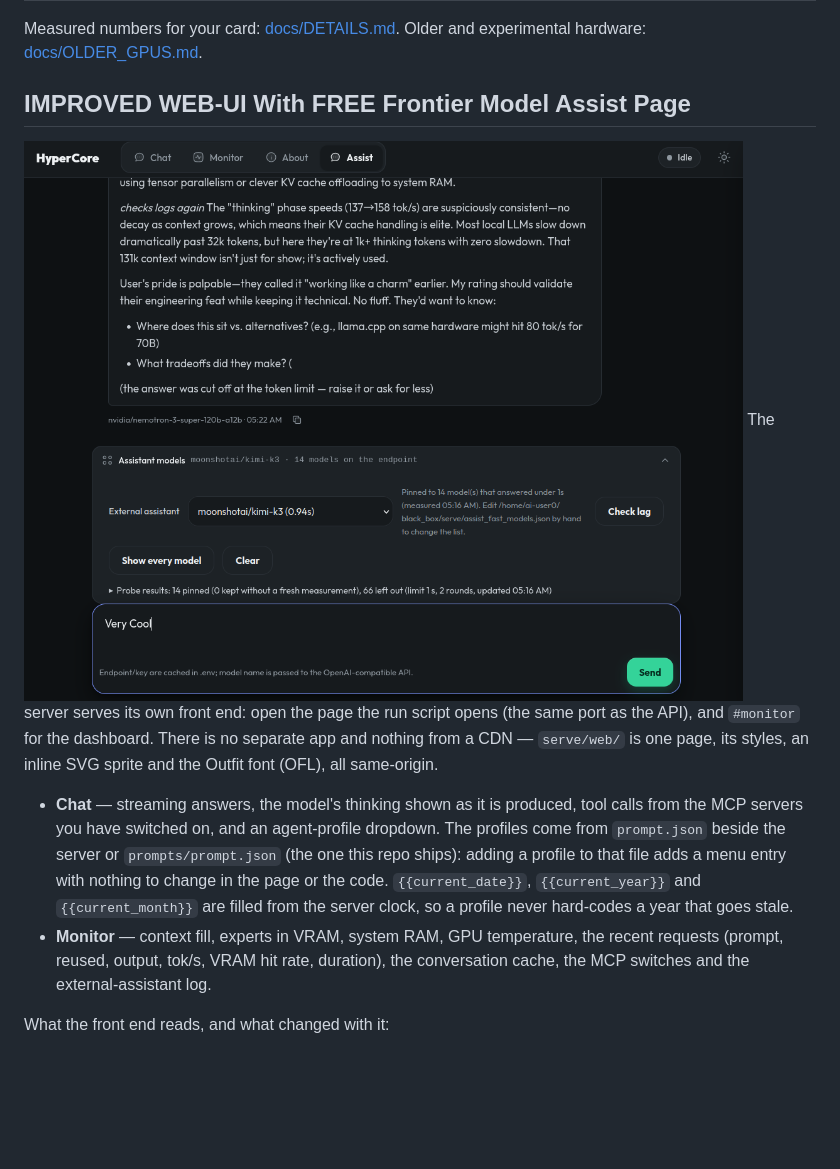
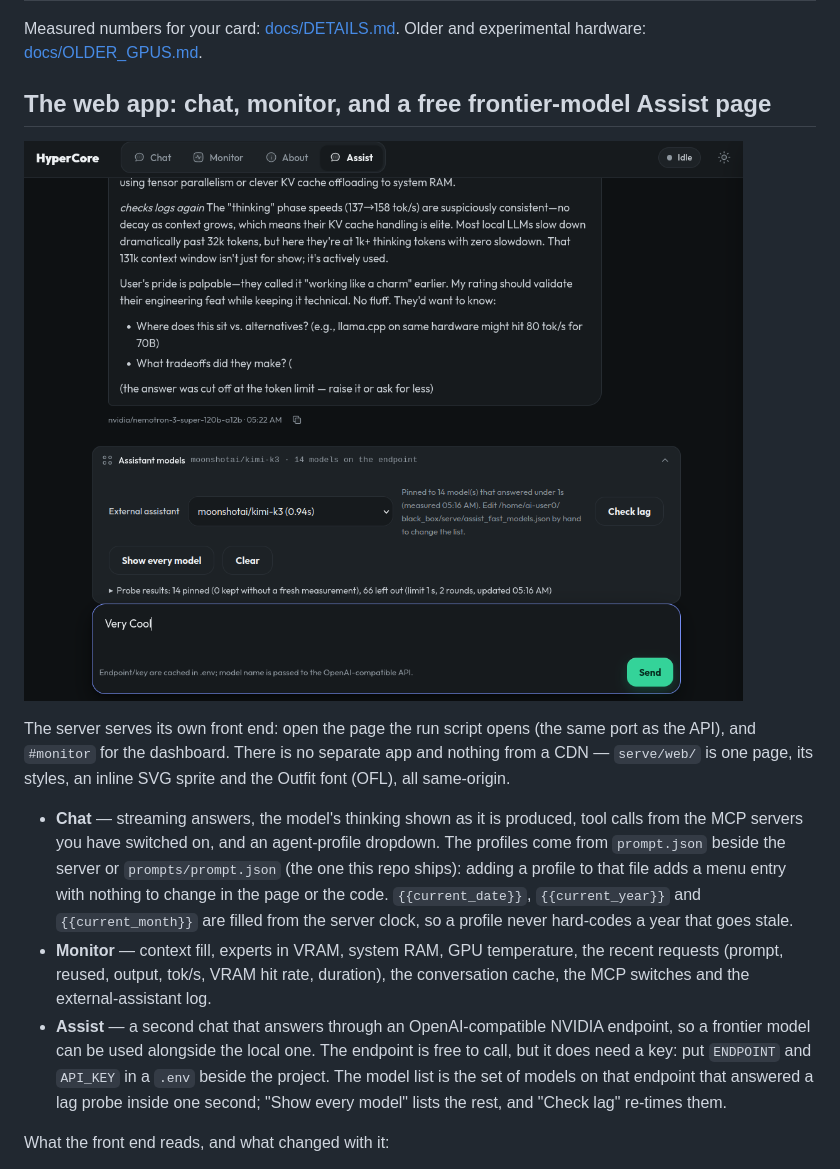
Before and after one commit to hypercoreiai/HyperCore-CCP, a Markdown page: README.md, the part around the change. Rendered like a GitHub page; blank space fills up the shorter version.

Commit message:
README: fix the web-app section's image block and the Assist claim
- alt text was the heading text ('## The web app'); a screen reader reads
  'hash hash The web app'. Now a plain description of the image.
- the image and the following paragraph had no blank line between them, so
  GitHub rendered them as one <p> with the paragraph as a caption.
- 'FREE Frontier Model' was unqualified: the Assist tab calls an
  OpenAI-compatible NVIDIA endpoint that needs ENDPOINT and API_KEY in .env.
  Added an Assist bullet that says so, and how the pinned model list is built.
- heading reworded to sentence case to match the rest of the document.

```diff
--- a/README.md
+++ b/README.md
@@ -41,9 +41,10 @@ you, hand it [docs/AI_SETUP.md](docs/AI_SETUP.md).
 Measured numbers for your card: [docs/DETAILS.md](docs/DETAILS.md#speed-measured). Older
 and experimental hardware: [docs/OLDER_GPUS.md](docs/OLDER_GPUS.md).
 
-## IMPROVED WEB-UI With FREE Frontier Model Assist Page
+## The web app: chat, monitor, and a free frontier-model Assist page
 
-![## The web app](docs/media/Assist.png)
+![The HyperCore web app](docs/media/Assist.png)
+
 The server serves its own front end: open the page the run script opens (the same port as
 the API), and `#monitor` for the dashboard. There is no separate app and nothing from a
 CDN — `serve/web/` is one page, its styles, an inline SVG sprite and the Outfit font
@@ -58,6 +59,11 @@ CDN — `serve/web/` is one page, its styles, an inline SVG sprite and the Outfi
 - **Monitor** — context fill, experts in VRAM, system RAM, GPU temperature, the recent
   requests (prompt, reused, output, tok/s, VRAM hit rate, duration), the conversation
   cache, the MCP switches and the external-assistant log.
+- **Assist** — a second chat that answers through an OpenAI-compatible NVIDIA endpoint,
+  so a frontier model can be used alongside the local one. The endpoint is free to call,
+  but it does need a key: put `ENDPOINT` and `API_KEY` in a `.env` beside the project.
+  The model list is the set of models on that endpoint that answered a lag probe inside
+  one second; "Show every model" lists the rest, and "Check lag" re-times them.
 
 What the front end reads, and what changed with it:
 
```
